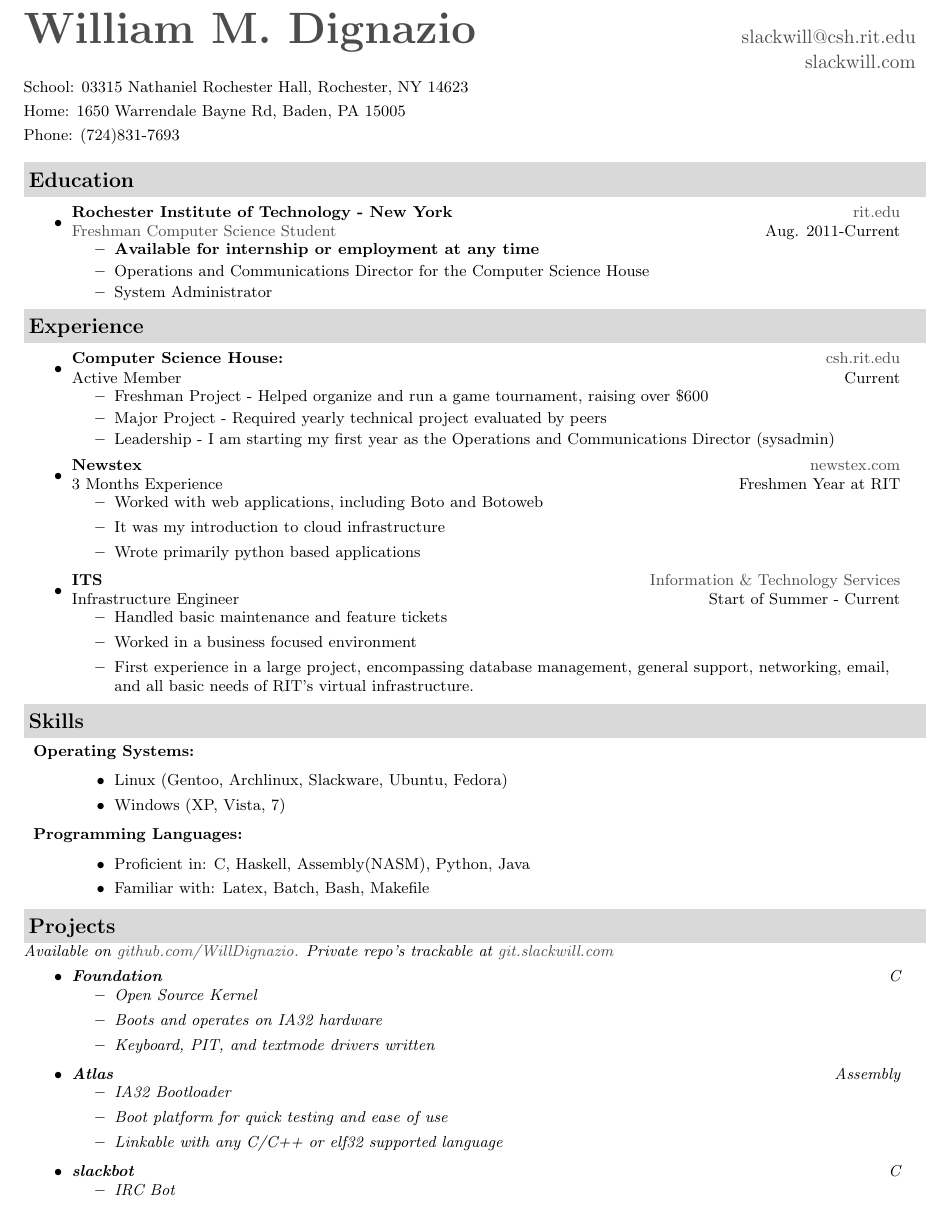
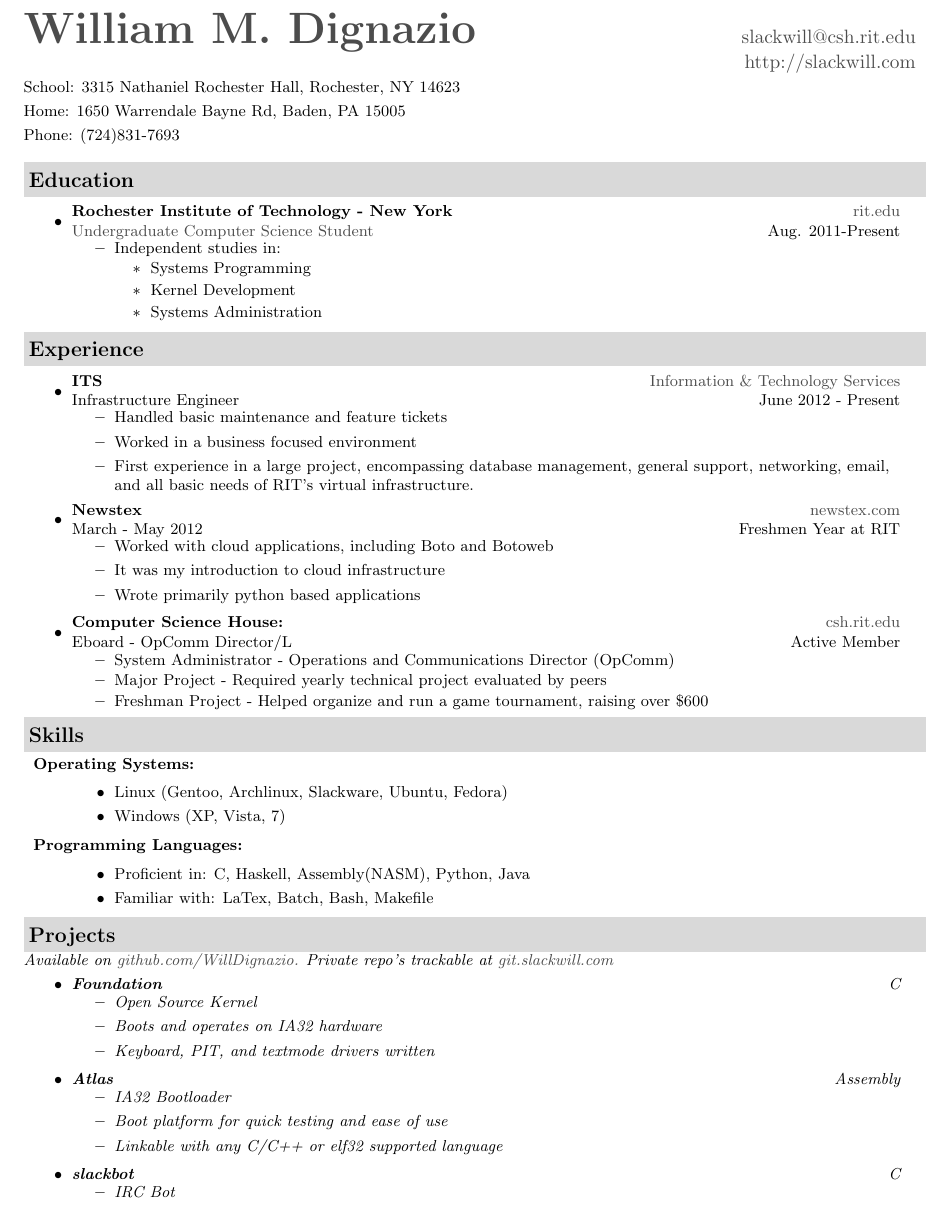
Before and after one commit to WillDignazio/Resume, a LaTeX CV (Will_Dignazio_Resume.tex): part of the page, cut so that both start at the same text. Compiled offline with pdfLaTeX.

Commit message:
Latest update removed freshmen status, updated ordering.

```diff
--- a/Will_Dignazio_Resume.tex
+++ b/Will_Dignazio_Resume.tex
@@ -68,8 +68,8 @@
 \newcommand{\mywebheader}{
 \begin{tabular*}{7in}{l@{\extracolsep{\fill}}r}
 	\textbf{\href{http://www.slackwill.com/}{\Huge William M. Dignazio}} & \href{mailto:slackwill@csh.rit.edu}{slackwill@csh.rit.edu}\\ &
-	\href{http://slackwill.com/}{slackwill.com} \\
-	{\footnotesize {{School: 03315 Nathaniel Rochester Hall,
+	\href{http://slackwill.com/}{http://slackwill.com} \\
+	{\footnotesize {{School: 3315 Nathaniel Rochester Hall,
 Rochester, NY 14623}}} & \\
 	{\footnotesize {{Home: 1650 Warrendale Bayne Rd, Baden, PA 15005}}} & \\
 	{\footnotesize {{Phone: (724)831-7693}}} &
@@ -86,12 +86,16 @@
 	{ \footnotesize
 	\begin{itemize}
 		\item
-			\ressubheading{Rochester Institute of Technology - New York}{\href{http://www.rit.edu/}{rit.edu}}{\href{http://www.cs.rit.edu/}{Freshman Computer Science Student}}{Aug. 2011-Current}
+			\ressubheading{Rochester Institute of Technology - New York}{\href{http://www.rit.edu/}{rit.edu}}{\href{http://www.cs.rit.edu/}{Undergraduate Computer Science Student}}{Aug. 2011-Present}
 				{ \footnotesize
 				\begin{itemize}
-					\resitem{\textbf{Available for internship or employment at any time}}
-					\resitem{Operations and Communications Director for the Computer Science House}
-					\resitem{System Administrator}
+				\footnotesize
+					\resitem{Independent studies in:}
+					\begin{itemize}
+						\item{Systems Programming}
+						\item{Kernel Development}
+						\item{Systems Administration}
+					\end{itemize}
 				\end{itemize}
 				}
 	\end{itemize} % End Education list
@@ -100,26 +104,8 @@
 \resheading{Experience}
 {\footnotesize
 	\begin{itemize}
-		\item
-			\ressubheading{Computer Science House:}{\href{http://www.csh.rit.edu/}{csh.rit.edu}}{Active Member}{Current}
-			{ \footnotesize
-				\begin{itemize}
-					\resitem{{Freshman Project} - Helped organize and run a game tournament, raising over \$600}
-					\resitem{{Major Project} - Required yearly technical project evaluated by peers}
-					\resitem{{Leadership} - I am starting my first year as the Operations and Communications Director (sysadmin)}
-				\end{itemize}
-			}
-		\item
-			\ressubheading{Newstex}{\href{http://www.newstex.com/}{newstex.com}}{3 Months Experience}{Freshmen Year at RIT}
-				{ \footnotesize
-				\begin{itemize}
-					\item{Worked with web applications, including Boto and Botoweb}
-					\item{It was my introduction to cloud infrastructure}
-					\item{Wrote primarily python based applications}
-				\end{itemize}
-				}
-		\item
-			\ressubheading{ITS}{\href{http://www.rit.edu/its/}{Information \& Technology Services}}{Infrastructure Engineer}{Start of Summer - Current}
+			\item
+			\ressubheading{ITS}{\href{http://www.rit.edu/its/}{Information \& Technology Services}}{Infrastructure Engineer}{June 2012 - Present}
 			{ \footnotesize
 				\begin{itemize}
 					\item{Handled basic maintenance and feature tickets}
@@ -127,7 +113,25 @@
 					\item{First experience in a large project, encompassing database management, general support, networking, email, and all basic needs of RIT's virtual infrastructure.}
 				\end{itemize}
 			}
+		\item
+			\ressubheading{Newstex}{\href{http://www.newstex.com/}{newstex.com}}{March - May 2012}{Freshmen Year at RIT}
+				{ \footnotesize
+				\begin{itemize}
+					\item{Worked with cloud applications, including Boto and Botoweb}
+					\item{It was my introduction to cloud infrastructure}
+					\item{Wrote primarily python based applications}
+				\end{itemize}
+				}
+		\item
+			\ressubheading{Computer Science House:}{\href{http://www.csh.rit.edu/}{csh.rit.edu}}{Eboard - OpComm Director/L}{Active Member}
+			{ \footnotesize
+				\begin{itemize}
+					\resitem{{System Administrator} - Operations and Communications Director (OpComm)}
+					\resitem{{Major Project} - Required yearly technical project evaluated by peers}
+					\resitem{{Freshman Project} - Helped organize and run a game tournament, raising over \$600}
 
+				\end{itemize}
+			}
 	\end{itemize}  % End Experience list
 }
 %%%%%%%%%%%%%%%%%%%%%%
@@ -143,7 +147,7 @@
 		\item{\textbf{Programming Languages: }}
 			\begin{itemize}
 				\item{Proficient in: }{C, Haskell, Assembly(NASM), Python, Java}
-				\item{Familiar with: }{Latex, Batch, Bash, Makefile}
+				\item{Familiar with: }{LaTex, Batch, Bash, Makefile}
 			\end{itemize}
 	\end{description}
 }
```
Also changed, not shown: Will_Dignazio_Resume.pdf.
